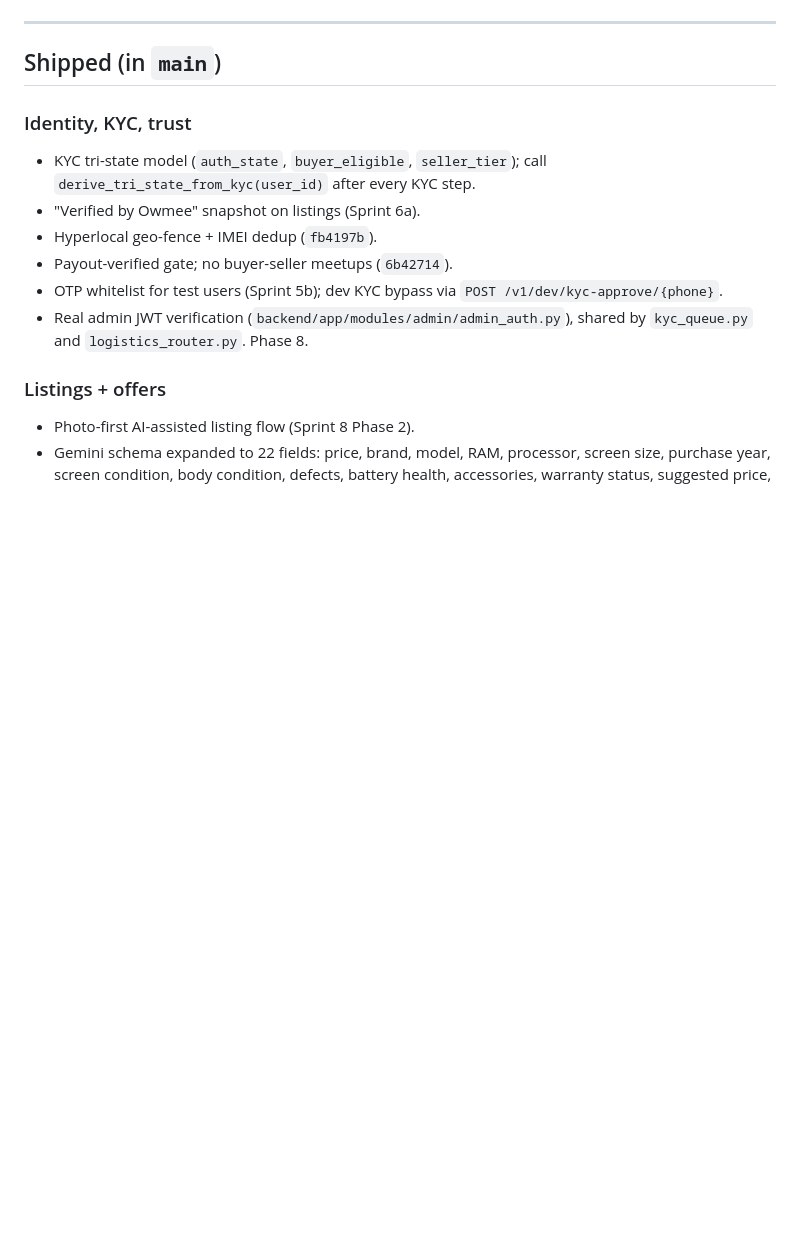
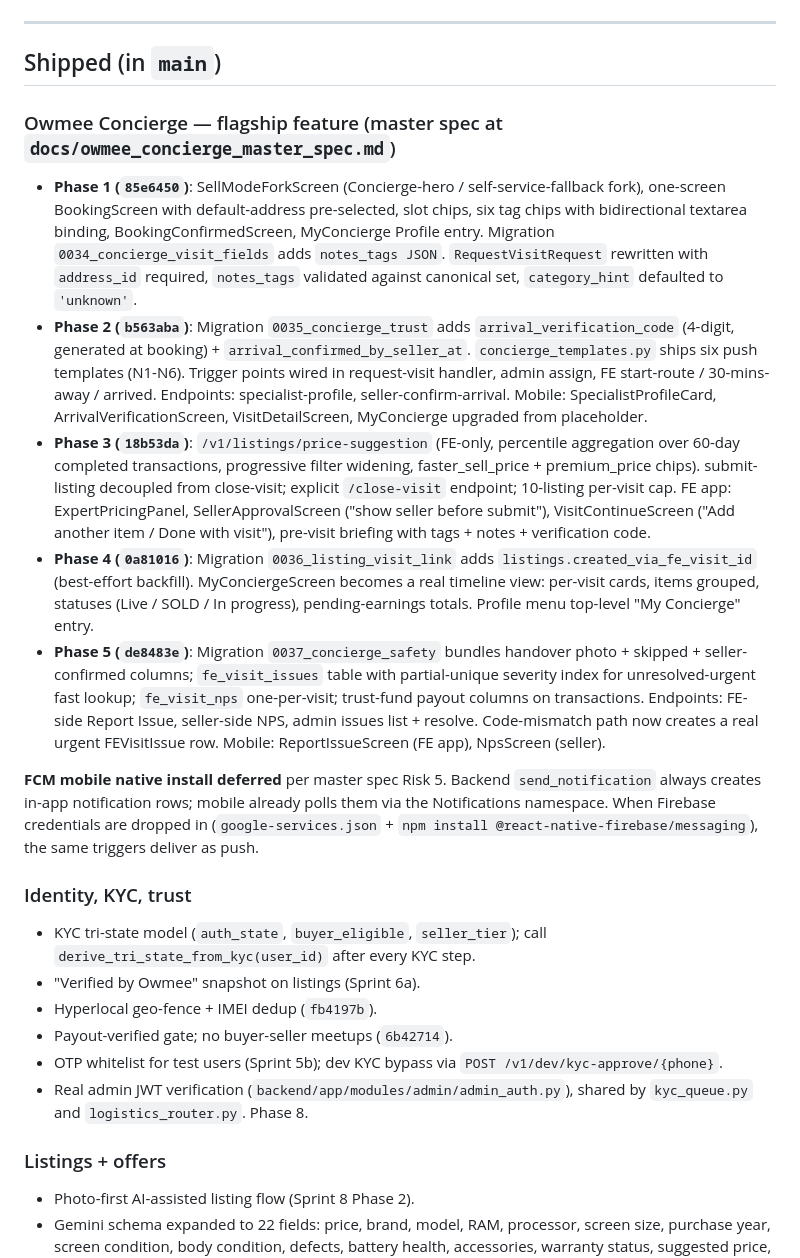
Before and after one commit to SunilG1989/owmee, a Markdown page: PILOT_READINESS.md, the part around one of its changes. Rendered like a GitHub page; blank space fills up the shorter version.

Commit message:
docs: PILOT_READINESS reflects all 5 Concierge phases shipped
Master spec section 9 cleanup item — moves Concierge from "pending"
to "shipped" with per-phase commit pointers + migration IDs so future
sessions can navigate without grepping the git log.

Co-Authored-By: Claude Opus 4.7 (1M context) <noreply@anthropic.com>

```diff
--- a/PILOT_READINESS.md
+++ b/PILOT_READINESS.md
@@ -17,6 +17,48 @@ Last reviewed: 2026-05-01.
 ---
 
 ## Shipped (in `main`)
+
+### Owmee Concierge — flagship feature (master spec at `docs/owmee_concierge_master_spec.md`)
+- **Phase 1 (`85e6450`)**: SellModeForkScreen (Concierge-hero / self-service-fallback fork),
+  one-screen BookingScreen with default-address pre-selected, slot chips, six tag
+  chips with bidirectional textarea binding, BookingConfirmedScreen, MyConcierge
+  Profile entry. Migration `0034_concierge_visit_fields` adds `notes_tags JSON`.
+  `RequestVisitRequest` rewritten with `address_id` required, `notes_tags`
+  validated against canonical set, `category_hint` defaulted to `'unknown'`.
+- **Phase 2 (`b563aba`)**: Migration `0035_concierge_trust` adds
+  `arrival_verification_code` (4-digit, generated at booking) +
+  `arrival_confirmed_by_seller_at`. `concierge_templates.py` ships six push
+  templates (N1-N6). Trigger points wired in request-visit handler, admin assign,
+  FE start-route / 30-mins-away / arrived. Endpoints: specialist-profile,
+  seller-confirm-arrival. Mobile: SpecialistProfileCard, ArrivalVerificationScreen,
+  VisitDetailScreen, MyConcierge upgraded from placeholder.
+- **Phase 3 (`18b53da`)**: `/v1/listings/price-suggestion` (FE-only, percentile
+  aggregation over 60-day completed transactions, progressive filter widening,
+  faster_sell_price + premium_price chips). submit-listing decoupled from
+  close-visit; explicit `/close-visit` endpoint; 10-listing per-visit cap. FE app:
+  ExpertPricingPanel, SellerApprovalScreen ("show seller before submit"),
+  VisitContinueScreen ("Add another item / Done with visit"), pre-visit briefing
+  with tags + notes + verification code.
+- **Phase 4 (`0a81016`)**: Migration `0036_listing_visit_link` adds
+  `listings.created_via_fe_visit_id` (best-effort backfill). MyConciergeScreen
+  becomes a real timeline view: per-visit cards, items grouped, statuses (Live /
+  SOLD / In progress), pending-earnings totals. Profile menu top-level "My
+  Concierge" entry.
+- **Phase 5 (`de8483e`)**: Migration `0037_concierge_safety` bundles handover
+  photo + skipped + seller-confirmed columns; `fe_visit_issues` table with
+  partial-unique severity index for unresolved-urgent fast lookup; `fe_visit_nps`
+  one-per-visit; trust-fund payout columns on transactions. Endpoints: FE-side
+  Report Issue, seller-side NPS, admin issues list + resolve. Code-mismatch path
+  now creates a real urgent FEVisitIssue row. Mobile: ReportIssueScreen (FE app),
+  NpsScreen (seller).
+
+**FCM mobile native install deferred** per master spec Risk 5. Backend
+`send_notification` always creates in-app notification rows; mobile
+already polls them via the Notifications namespace. When Firebase
+credentials are dropped in (`google-services.json` + `npm install
+@react-native-firebase/messaging`), the same triggers deliver as push.
+
+
 
 ### Identity, KYC, trust
 - KYC tri-state model (`auth_state`, `buyer_eligible`, `seller_tier`); call
```
Also changed, not shown: other parts of PILOT_READINESS.md (+1 -1 lines).
